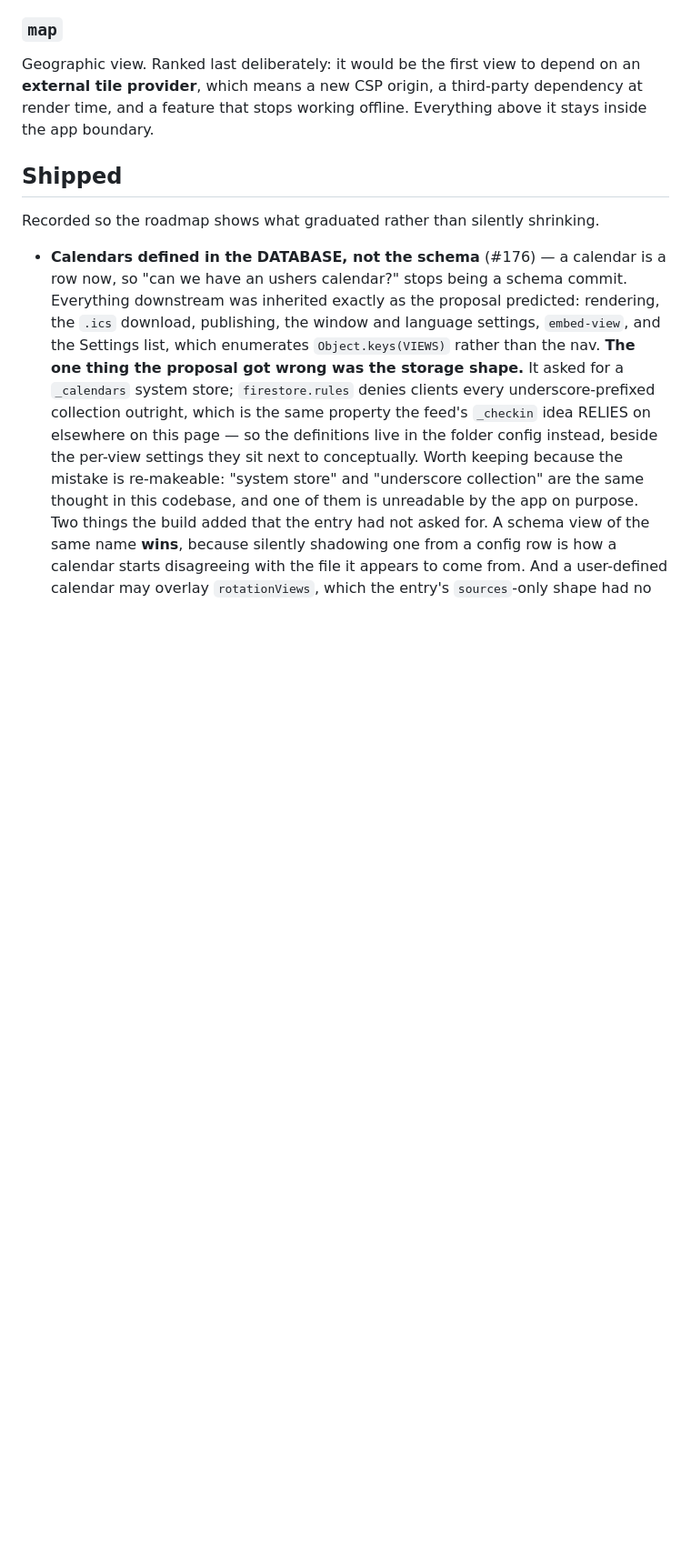
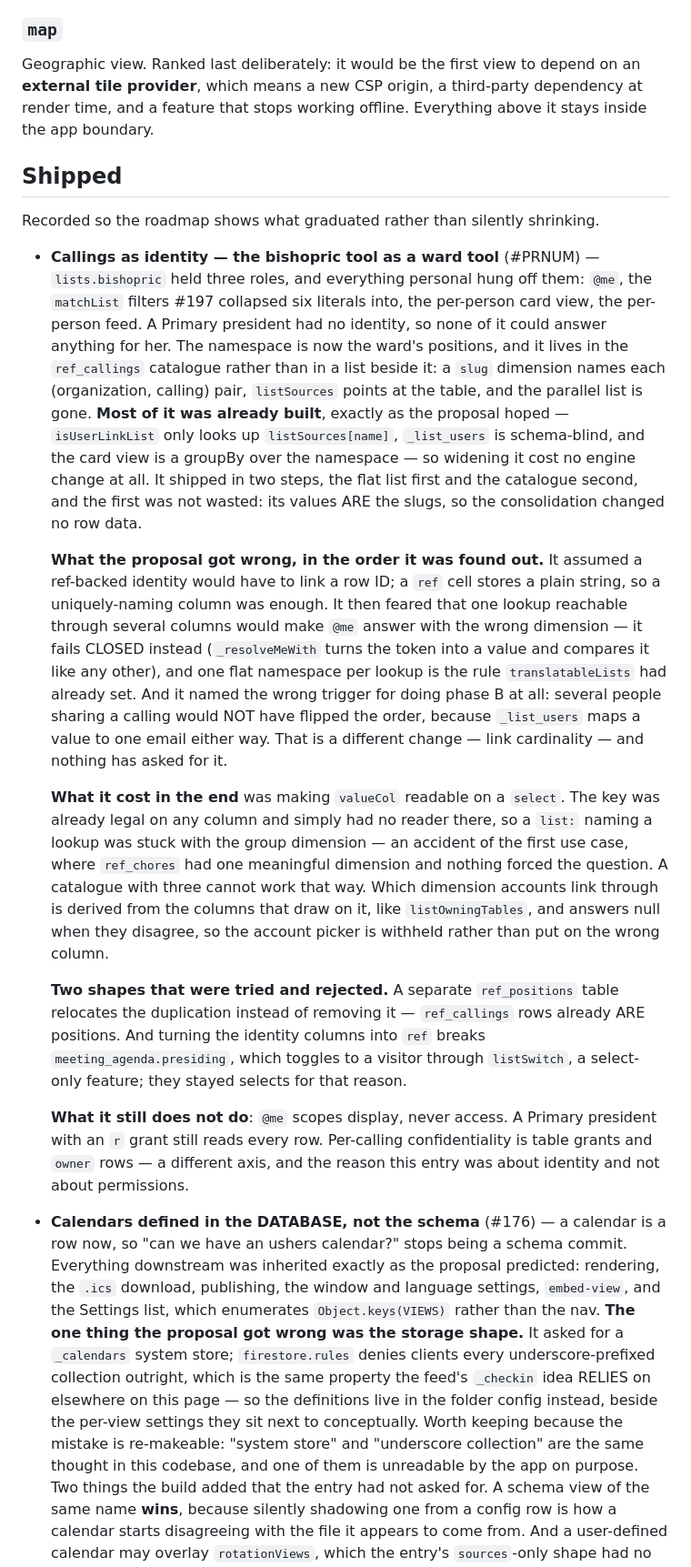
Before and after one commit to miikka75/dbUI, a Markdown page: ROADMAP.md, the part around one of its changes. Shown at 91% size. GitHub-like rendering; blank space fills up the shorter version.

```diff
--- a/ROADMAP.md
+++ b/ROADMAP.md
@@ -1563,6 +1491,43 @@ stops working offline. Everything above it stays inside the app boundary.
 ## Shipped
 
 Recorded so the roadmap shows what graduated rather than silently shrinking.
+
+- **Callings as identity — the bishopric tool as a ward tool** (#PRNUM) — `lists.bishopric` held three
+  roles, and everything personal hung off them: `@me`, the `matchList` filters #197 collapsed six
+  literals into, the per-person card view, the per-person feed. A Primary president had no identity, so
+  none of it could answer anything for her. The namespace is now the ward's positions, and it lives in
+  the `ref_callings` catalogue rather than in a list beside it: a `slug` dimension names each
+  (organization, calling) pair, `listSources` points at the table, and the parallel list is gone.
+  **Most of it was already built**, exactly as the proposal hoped — `isUserLinkList` only looks up
+  `listSources[name]`, `_list_users` is schema-blind, and the card view is a groupBy over the namespace
+  — so widening it cost no engine change at all. It shipped in two steps, the flat list first and the
+  catalogue second, and the first was not wasted: its values ARE the slugs, so the consolidation changed
+  no row data.
+
+  **What the proposal got wrong, in the order it was found out.** It assumed a ref-backed identity would
+  have to link a row ID; a `ref` cell stores a plain string, so a uniquely-naming column was enough.
+  It then feared that one lookup reachable through several columns would make `@me` answer with the
+  wrong dimension — it fails CLOSED instead (`_resolveMeWith` turns the token into a value and compares
+  it like any other), and one flat namespace per lookup is the rule `translatableLists` had already set.
+  And it named the wrong trigger for doing phase B at all: several people sharing a calling would NOT
+  have flipped the order, because `_list_users` maps a value to one email either way. That is a
+  different change — link cardinality — and nothing has asked for it.
+
+  **What it cost in the end** was making `valueCol` readable on a `select`. The key was already legal on
+  any column and simply had no reader there, so a `list:` naming a lookup was stuck with the group
+  dimension — an accident of the first use case, where `ref_chores` had one meaningful dimension and
+  nothing forced the question. A catalogue with three cannot work that way. Which dimension accounts
+  link through is derived from the columns that draw on it, like `listOwningTables`, and answers null
+  when they disagree, so the account picker is withheld rather than put on the wrong column.
+
+  **Two shapes that were tried and rejected.** A separate `ref_positions` table relocates the
+  duplication instead of removing it — `ref_callings` rows already ARE positions. And turning the
+  identity columns into `ref` breaks `meeting_agenda.presiding`, which toggles to a visitor through
+  `listSwitch`, a select-only feature; they stayed selects for that reason.
+
+  **What it still does not do**: `@me` scopes display, never access. A Primary president with an `r`
+  grant still reads every row. Per-calling confidentiality is table grants and `owner` rows — a
+  different axis, and the reason this entry was about identity and not about permissions.
 
 - **Calendars defined in the DATABASE, not the schema** (#176) — a calendar is a row now, so "can we
   have an ushers calendar?" stops being a schema commit. Everything downstream was inherited exactly as
```
Also changed, not shown: other parts of ROADMAP.md (+0 -72 lines).
